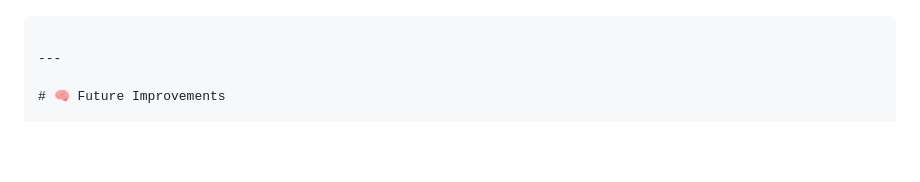
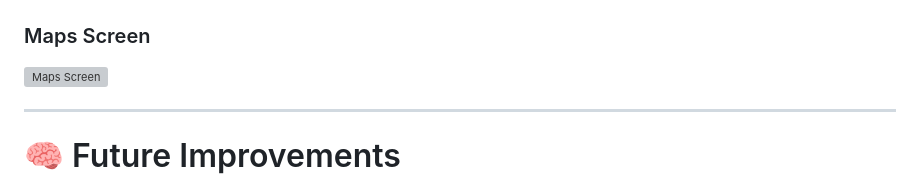
Before and after one commit to pratiksha04th/pChat-, a Markdown page: README.md, the part around one of its changes. Drawn GitHub-style; blank space fills up the shorter version; grey boxes are pictures that could not be loaded.

````diff
--- a/README.md
+++ b/README.md
@@ -176,6 +179,7 @@ lib/
 ![Chat Screen](screenshots/chat.png)
+
+### Maps Screen
 ![Maps Screen](screenshots/maps.png)
-```
 
 ---
 
````
Also changed, not shown: other parts of README.md (+5 -2 lines).
